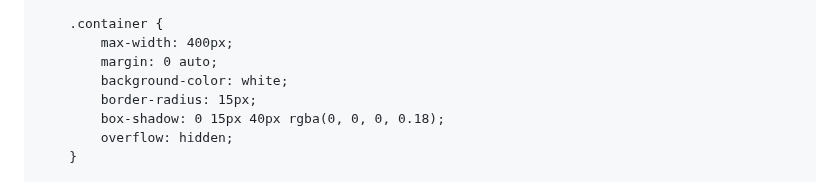
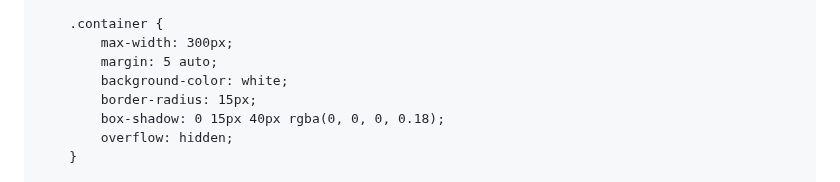
Before and after one commit to alimahmoud001/Syriaisdt, a Markdown page: README.md, the part around the change. Rendered like a GitHub page.

```diff
--- a/README.md
+++ b/README.md
@@ -33,8 +33,8 @@
         }
 
         .container {
-            max-width: 400px;
-            margin: 0 auto;
+            max-width: 300px;
+            margin: 5 auto;
             background-color: white;
             border-radius: 15px;
             box-shadow: 0 15px 40px rgba(0, 0, 0, 0.18);
```
